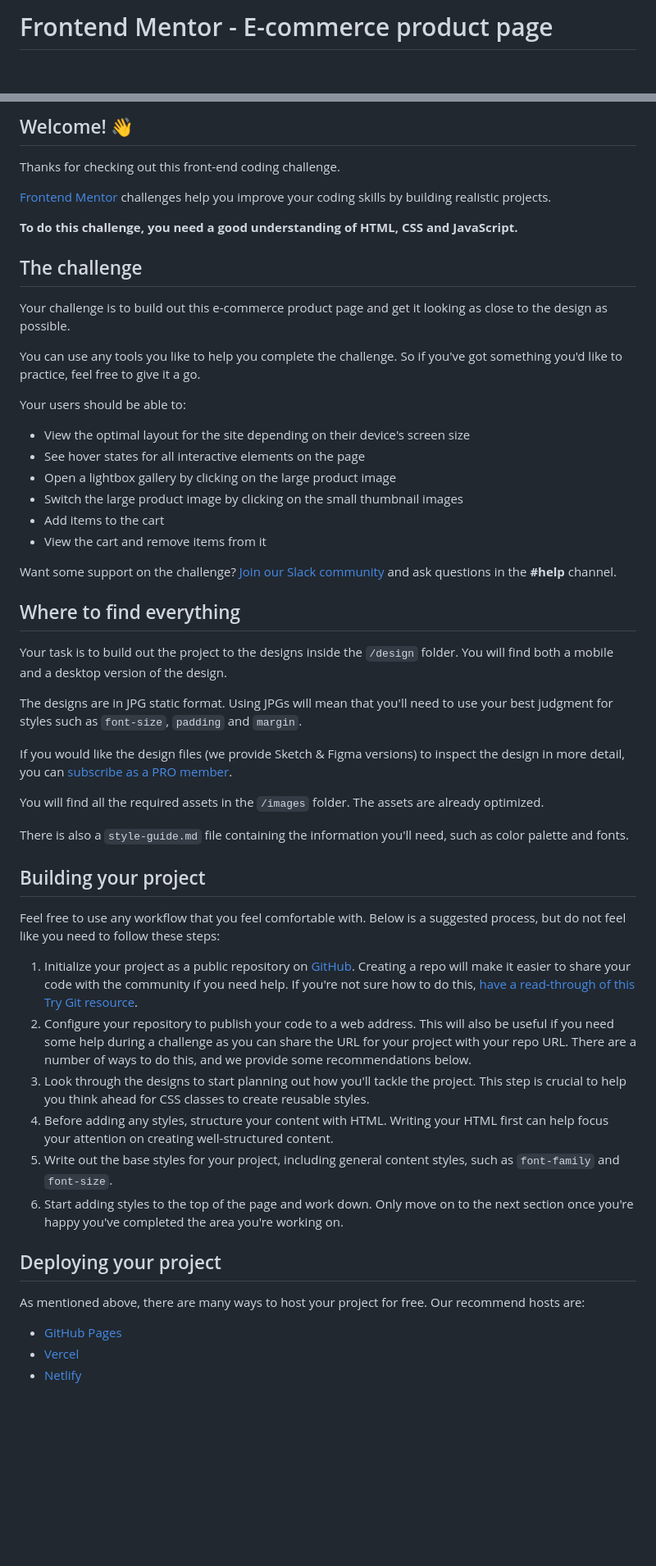
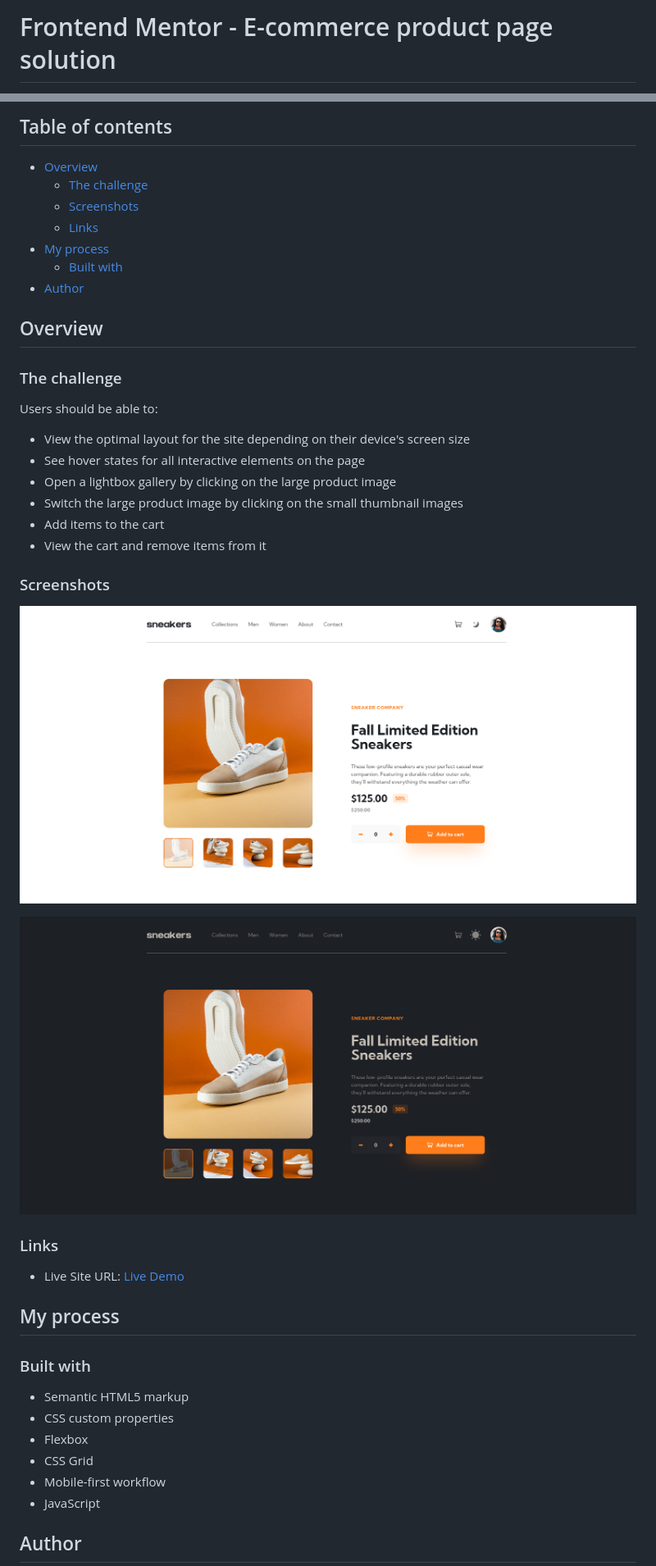
Before and after one commit to Salah1221/Ecommerce_Product_Page, a Markdown page: README.md, 2 parts joined by grey strips. Shown: that part at 82% size. GitHub-like rendering; pictures changed too: screenshot1.png (added), screenshot2.png (added); blank space fills up the shorter version.

Commit message:
Added a README

```diff
--- a/README.md
+++ b/README.md
@@ -1,2 +1,2 @@
-# Frontend Mentor - E-commerce product page
+# Frontend Mentor - E-commerce product page solution
 
@@ -4,19 +4,19 @@
 
-## Welcome! 👋
+## Table of contents
 
-Thanks for checking out this front-end coding challenge.
+- [Overview](#overview)
+  - [The challenge](#the-challenge)
+  - [Screenshots](#screenshots)
+  - [Links](#links)
+- [My process](#my-process)
+  - [Built with](#built-with)
+- [Author](#author)
 
-[Frontend Mentor](https://www.frontendmentor.io) challenges help you improve your coding skills by building realistic projects.
+## Overview
 
-**To do this challenge, you need a good understanding of HTML, CSS and JavaScript.**
+### The challenge
 
-## The challenge
-
-Your challenge is to build out this e-commerce product page and get it looking as close to the design as possible.
-
-You can use any tools you like to help you complete the challenge. So if you've got something you'd like to practice, feel free to give it a go.
-
-Your users should be able to:
+Users should be able to:
 
 - View the optimal layout for the site depending on their device's screen size
 - See hover states for all interactive elements on the page
@@ -25,36 +25,26 @@ Your users should be able to:
 - Add items to the cart
 - View the cart and remove items from it
 
-Want some support on the challenge? [Join our Slack community](https://www.frontendmentor.io/slack) and ask questions in the **#help** channel.
+### Screenshots
 
-## Where to find everything
+![Website in Light mode](./screenshot1.png)
 
-Your task is to build out the project to the designs inside the `/design` folder. You will find both a mobile and a desktop version of the design.
+![Website in Dark mode](./screenshot2.png)
 
-The designs are in JPG static format. Using JPGs will mean that you'll need to use your best judgment for styles such as `font-size`, `padding` and `margin`.
+### Links
 
-If you would like the design files (we provide Sketch & Figma versions) to inspect the design in more detail, you can [subscribe as a PRO member](https://www.frontendmentor.io/pro).
+- Live Site URL: [Live Demo](https://salah1221.github.io/Ecommerce_Product_Page/)
 
-You will find all the required assets in the `/images` folder. The assets are already optimized.
+## My process
 
-There is also a `style-guide.md` file containing the information you'll need, such as color palette and fonts.
+### Built with
 
-## Building your project
+- Semantic HTML5 markup
+- CSS custom properties
+- Flexbox
+- CSS Grid
+- Mobile-first workflow
+- JavaScript
 
-Feel free to use any workflow that you feel comfortable with. Below is a suggested process, but do not feel like you need to follow these steps:
+## Author
 
-1. Initialize your project as a public repository on [GitHub](https://github.com/). Creating a repo will make it easier to share your code with the community if you need help. If you're not sure how to do this, [have a read-through of this Try Git resource](https://try.github.io/).
-2. Configure your repository to publish your code to a web address. This will also be useful if you need some help during a challenge as you can share the URL for your project with your repo URL. There are a number of ways to do this, and we provide some recommendations below.
-3. Look through the designs to start planning out how you'll tackle the project. This step is crucial to help you think ahead for CSS classes to create reusable styles.
-4. Before adding any styles, structure your content with HTML. Writing your HTML first can help focus your attention on creating well-structured content.
-5. Write out the base styles for your project, including general content styles, such as `font-family` and `font-size`.
-6. Start adding styles to the top of the page and work down. Only move on to the next section once you're happy you've completed the area you're working on.
-
-## Deploying your project
-
-As mentioned above, there are many ways to host your project for free. Our recommend hosts are:
-
-- [GitHub Pages](https://pages.github.com/)
-- [Vercel](https://vercel.com/)
-- [Netlify](https://www.netlify.com/)
-
```
Also changed, not shown: other parts of README.md (+2 -37 lines), README-template.md (deleted, +0 -115 lines).
